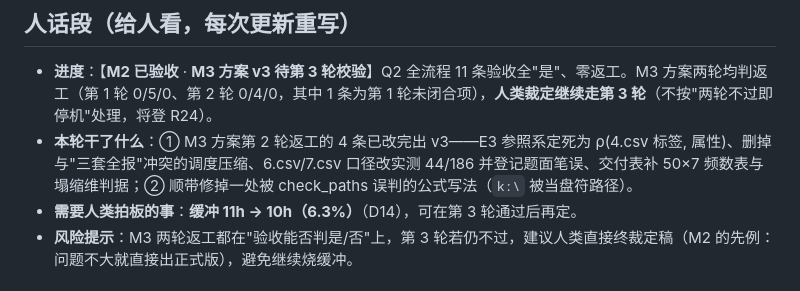
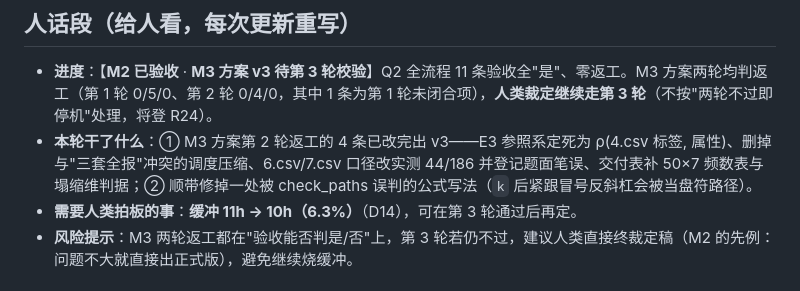
Before and after one commit to sy616313/MatherCup, a Markdown page: 状态板.md, the part around the change. Drawn GitHub-style.

Commit message:
[M3][大脑] 修 状态板 里的盘符路径误报（k 后紧跟冒号反斜杠）
Task: M3 方案校验
Role: 大脑
Model: deepseek-flash（DeepSeek Harness）
Session: M3 大脑会话（2026-10-24）
Evidence: 工具/check_paths.py 退出码 0

```diff
--- a/状态板.md
+++ b/状态板.md
@@ -6,7 +6,7 @@
 ## 人话段（给人看，每次更新重写）
 
 - **进度**：【**M2 已验收** · **M3 方案 v3 待第 3 轮校验**】Q2 全流程 11 条验收全"是"、零返工。M3 方案两轮均判返工（第 1 轮 0/5/0、第 2 轮 0/4/0，其中 1 条为第 1 轮未闭合项），**人类裁定继续走第 3 轮**（不按"两轮不过即停机"处理，将登 R24）。
-- **本轮干了什么**：① M3 方案第 2 轮返工的 4 条已改完出 v3——E3 参照系定死为 ρ(4.csv 标签, 属性)、删掉与"三套全报"冲突的调度压缩、6.csv/7.csv 口径改实测 44/186 并登记题面笔误、交付表补 50×7 频数表与塌缩维判据；② 顺带修掉一处被 check_paths 误判的公式写法（`k:\` 被当盘符路径）。
+- **本轮干了什么**：① M3 方案第 2 轮返工的 4 条已改完出 v3——E3 参照系定死为 ρ(4.csv 标签, 属性)、删掉与"三套全报"冲突的调度压缩、6.csv/7.csv 口径改实测 44/186 并登记题面笔误、交付表补 50×7 频数表与塌缩维判据；② 顺带修掉一处被 check_paths 误判的公式写法（`k` 后紧跟冒号反斜杠会被当盘符路径）。
 - **需要人类拍板的事**：**缓冲 11h → 10h（6.3%）**（D14），可在第 3 轮通过后再定。
 - **风险提示**：M3 两轮返工都在"验收能否判是/否"上，第 3 轮若仍不过，建议人类直接终裁定稿（M2 的先例：问题不大就直接出正式版），避免继续烧缓冲。
 
```
